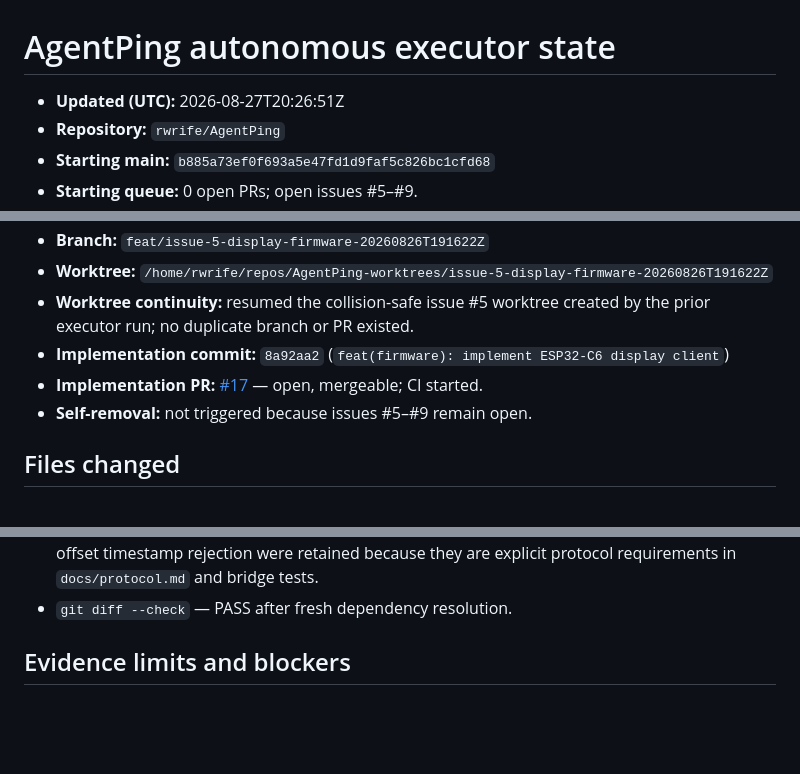
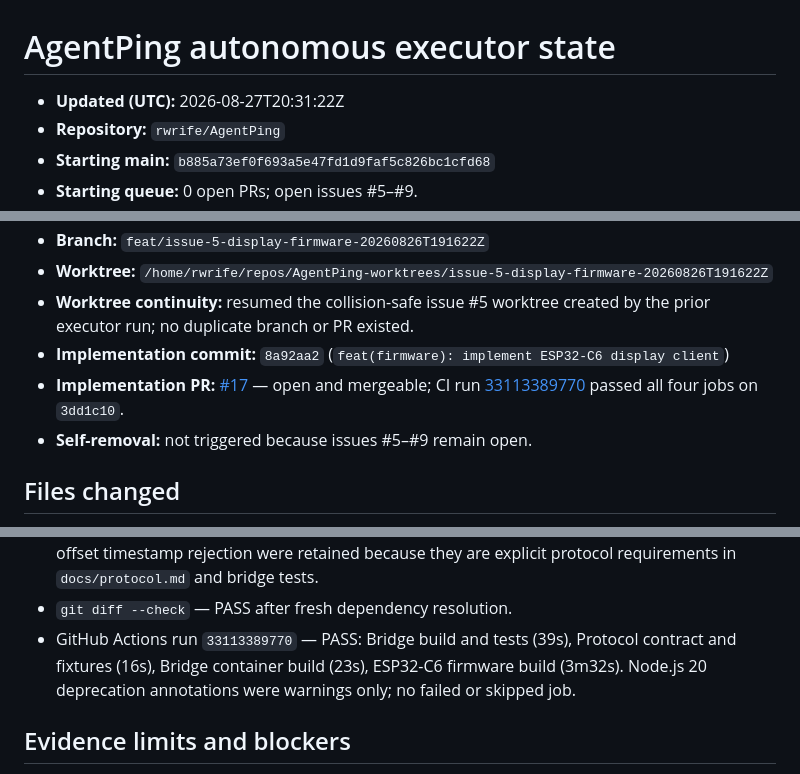
Before and after one commit to rwrife/AgentPing, a Markdown page: plans/agentping-executor-state.md, 3 parts joined by grey strips. GitHub-like rendering; blank space fills up the shorter version.

Commit message:
chore: record issue 5 CI result

```diff
--- a/plans/agentping-executor-state.md
+++ b/plans/agentping-executor-state.md
@@ -1,6 +1,6 @@
 # AgentPing autonomous executor state
 
-- **Updated (UTC):** 2026-08-27T20:26:51Z
+- **Updated (UTC):** 2026-08-27T20:31:22Z
 - **Repository:** `rwrife/AgentPing`
 - **Starting main:** `b885a73ef0f693a5e47fd1d9faf5c826bc1cfd68`
 - **Starting queue:** 0 open PRs; open issues #5–#9.
@@ -11,7 +11,7 @@
 - **Worktree:** `/home/rwrife/repos/AgentPing-worktrees/issue-5-display-firmware-20260826T191622Z`
 - **Worktree continuity:** resumed the collision-safe issue #5 worktree created by the prior executor run; no duplicate branch or PR existed.
 - **Implementation commit:** `8a92aa2` (`feat(firmware): implement ESP32-C6 display client`)
-- **Implementation PR:** [#17](https://github.com/rwrife/AgentPing/pull/17) — open, mergeable; CI started.
+- **Implementation PR:** [#17](https://github.com/rwrife/AgentPing/pull/17) — open and mergeable; CI run [33113389770](https://github.com/rwrife/AgentPing/actions/runs/33113389770) passed all four jobs on `3dd1c10`.
 - **Self-removal:** not triggered because issues #5–#9 remain open.
 
 ## Files changed
@@ -40,6 +40,7 @@
 - Direct upstream evidence check via `gh api` at Waveshare commit `b90e28c953c1fc882258fa8dbd56b7706bc888b7` — PASS: BSP and schematic agree on CO5300, FT6146/FT3168 protocol, GPIOs 1/4/5/7/8/10/11/18/19/20, 80 MHz QSPI, and 0x14 panel gap.
 - Criterion-driven Codex review found and drove fixes for provisioning stack use, atomic enrollment, WebSocket continuations, metadata keys, Unicode limits/persistence sizing, contiguous durable checkpoints, and dropped UI updates. Snapshot-checkpoint jumps and zero-offset timestamp rejection were retained because they are explicit protocol requirements in `docs/protocol.md` and bridge tests.
 - `git diff --check` — PASS after fresh dependency resolution.
+- GitHub Actions run `33113389770` — PASS: Bridge build and tests (39s), Protocol contract and fixtures (16s), Bridge container build (23s), ESP32-C6 firmware build (3m32s). Node.js 20 deprecation annotations were warnings only; no failed or skipped job.
 
 ## Evidence limits and blockers
 
```
